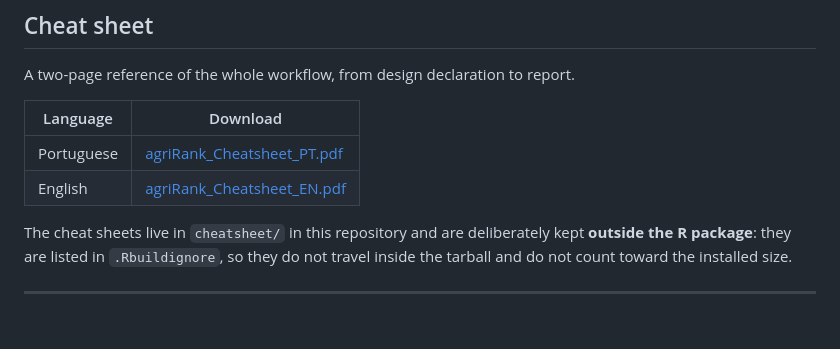
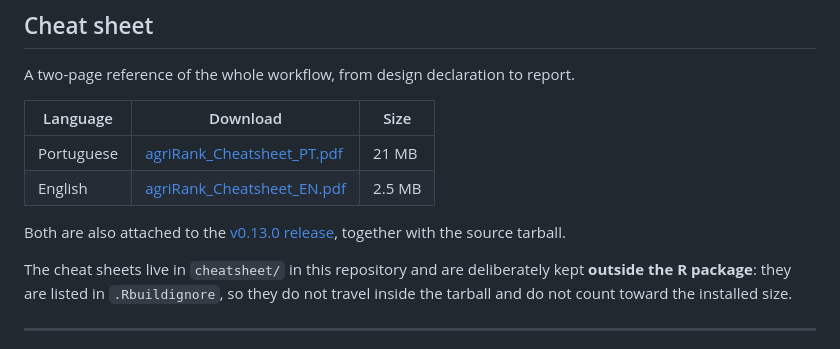
Before and after one commit to wep69/agriRank, a Markdown page: README.md, the part around the change. GitHub-like rendering; blank space fills up the shorter version.

Commit message:
README: link the release assets from the cheat sheet section

```diff
--- a/README.md
+++ b/README.md
@@ -70,10 +70,14 @@ agri_methods()
 
 A two-page reference of the whole workflow, from design declaration to report.
 
-| Language | Download |
-|---|---|
-| Portuguese | [agriRank_Cheatsheet_PT.pdf](https://github.com/wep69/agriRank/raw/main/cheatsheet/agriRank_Cheatsheet_PT.pdf) |
-| English | [agriRank_Cheatsheet_EN.pdf](https://github.com/wep69/agriRank/raw/main/cheatsheet/agriRank_Cheatsheet_EN.pdf) |
+| Language | Download | Size |
+|---|---|---|
+| Portuguese | [agriRank_Cheatsheet_PT.pdf](https://github.com/wep69/agriRank/raw/main/cheatsheet/agriRank_Cheatsheet_PT.pdf) | 21 MB |
+| English | [agriRank_Cheatsheet_EN.pdf](https://github.com/wep69/agriRank/raw/main/cheatsheet/agriRank_Cheatsheet_EN.pdf) | 2.5 MB |
+
+Both are also attached to the
+[v0.13.0 release](https://github.com/wep69/agriRank/releases/tag/v0.13.0),
+together with the source tarball.
 
 The cheat sheets live in `cheatsheet/` in this repository and are deliberately
 kept **outside the R package**: they are listed in `.Rbuildignore`, so they do
```
Also changed, not shown: RELEASE_NOTES_v0.13.0.md (added, +41 -0 lines).
